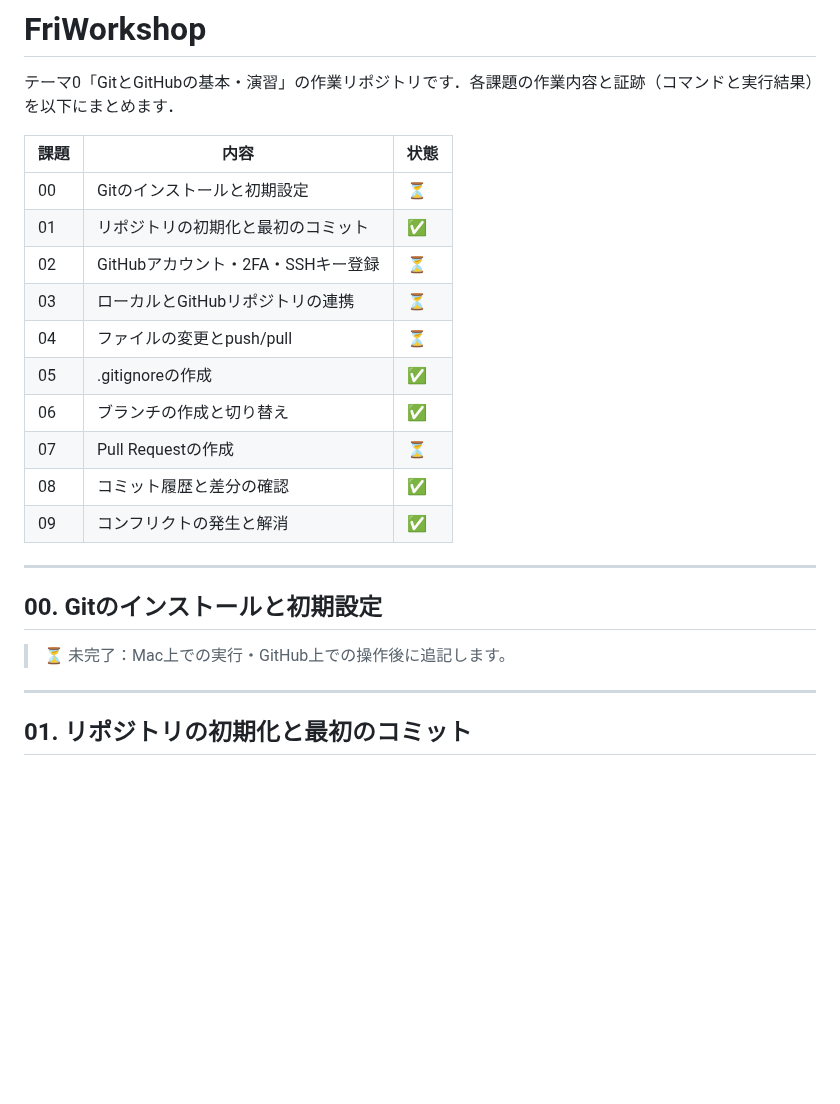
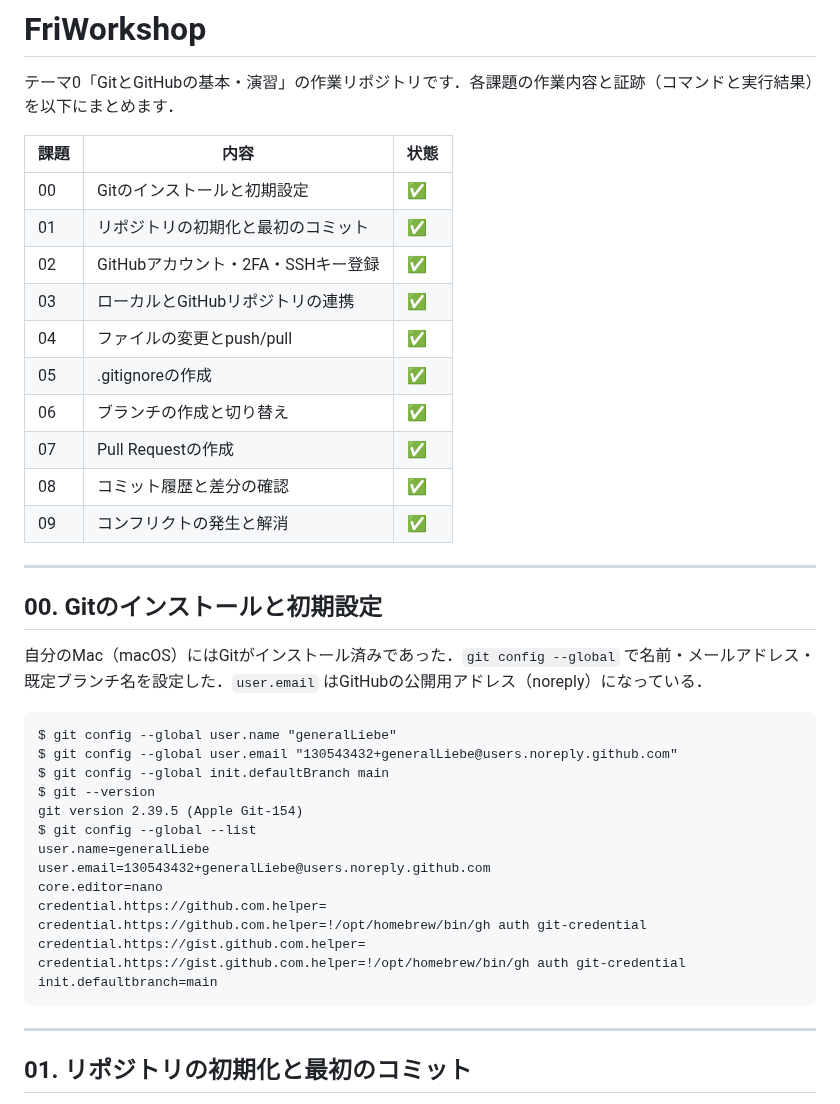
Before and after one commit to generalLiebe/FriWorkshop, a Markdown page: README.md, the part around one of its changes. Rendered like a GitHub page; blank space fills up the shorter version.

````diff
--- a/README.md
+++ b/README.md
@@ -4,14 +4,14 @@
 
 | 課題 | 内容 | 状態 |
 |---|---|---|
-| 00 | Gitのインストールと初期設定 | ⏳ |
+| 00 | Gitのインストールと初期設定 | ✅ |
 | 01 | リポジトリの初期化と最初のコミット | ✅ |
-| 02 | GitHubアカウント・2FA・SSHキー登録 | ⏳ |
-| 03 | ローカルとGitHubリポジトリの連携 | ⏳ |
-| 04 | ファイルの変更とpush/pull | ⏳ |
+| 02 | GitHubアカウント・2FA・SSHキー登録 | ✅ |
+| 03 | ローカルとGitHubリポジトリの連携 | ✅ |
+| 04 | ファイルの変更とpush/pull | ✅ |
 | 05 | .gitignoreの作成 | ✅ |
 | 06 | ブランチの作成と切り替え | ✅ |
-| 07 | Pull Requestの作成 | ⏳ |
+| 07 | Pull Requestの作成 | ✅ |
 | 08 | コミット履歴と差分の確認 | ✅ |
 | 09 | コンフリクトの発生と解消 | ✅ |
 
@@ -19,7 +19,24 @@
 
 ## 00. Gitのインストールと初期設定
 
-> ⏳ 未完了：Mac上での実行・GitHub上での操作後に追記します。
+自分のMac（macOS）にはGitがインストール済みであった．`git config --global` で名前・メールアドレス・既定ブランチ名を設定した．`user.email` はGitHubの公開用アドレス（noreply）になっている．
+
+```
+$ git config --global user.name "generalLiebe"
+$ git config --global user.email "130543432+generalLiebe@users.noreply.github.com"
+$ git config --global init.defaultBranch main
+$ git --version
+git version 2.39.5 (Apple Git-154)
+$ git config --global --list
+user.name=generalLiebe
+user.email=130543432+generalLiebe@users.noreply.github.com
+core.editor=nano
+credential.https://github.com.helper=
+credential.https://github.com.helper=!/opt/homebrew/bin/gh auth git-credential
+credential.https://gist.github.com.helper=
+credential.https://gist.github.com.helper=!/opt/homebrew/bin/gh auth git-credential
+init.defaultbranch=main
+```
 
 ---
 
````
Also changed, not shown: other parts of README.md (+76 -4 lines), evidence/02_ssh_keys.png (added), evidence/07_merged.png (added), evidence/07_pr.png (added), 4 other files.
